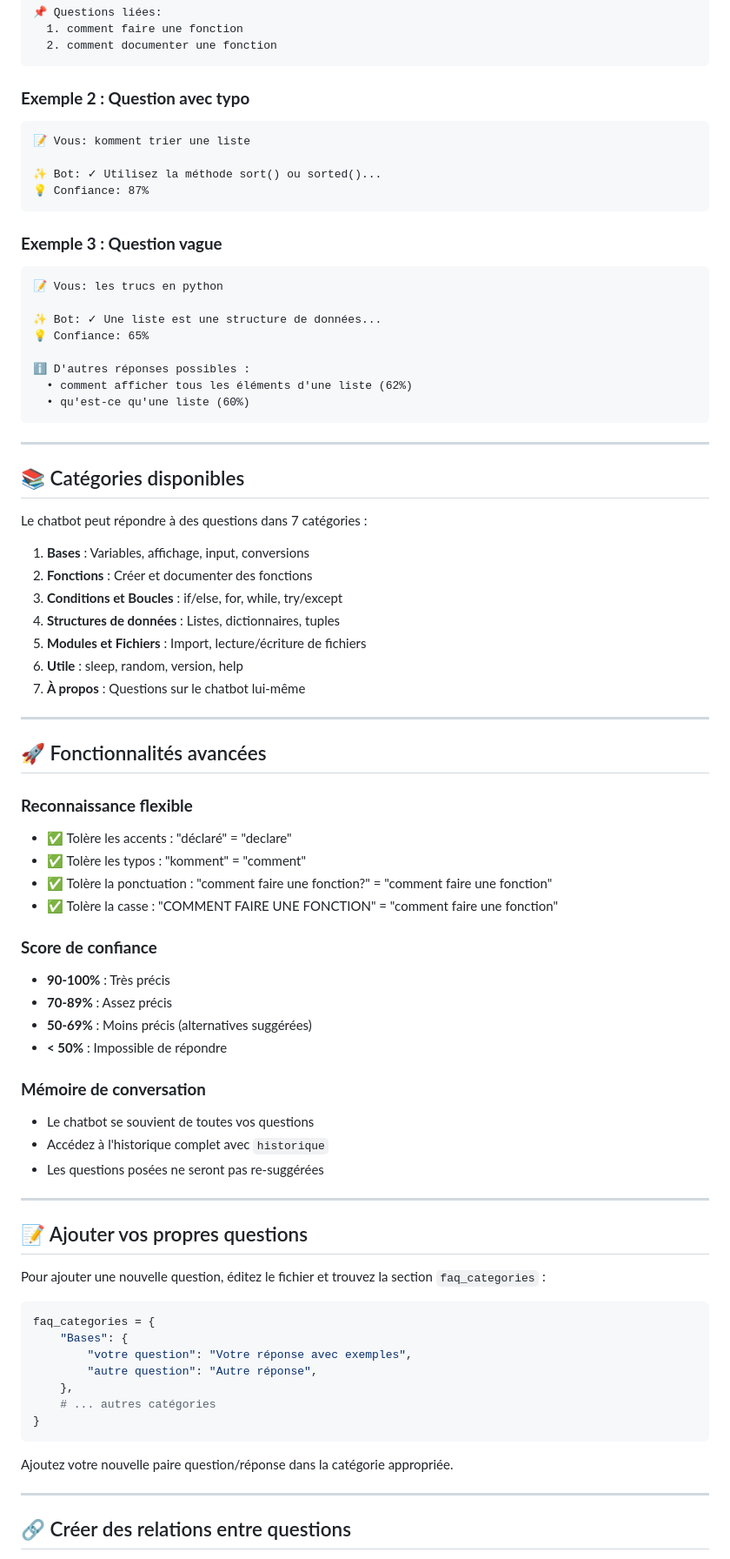
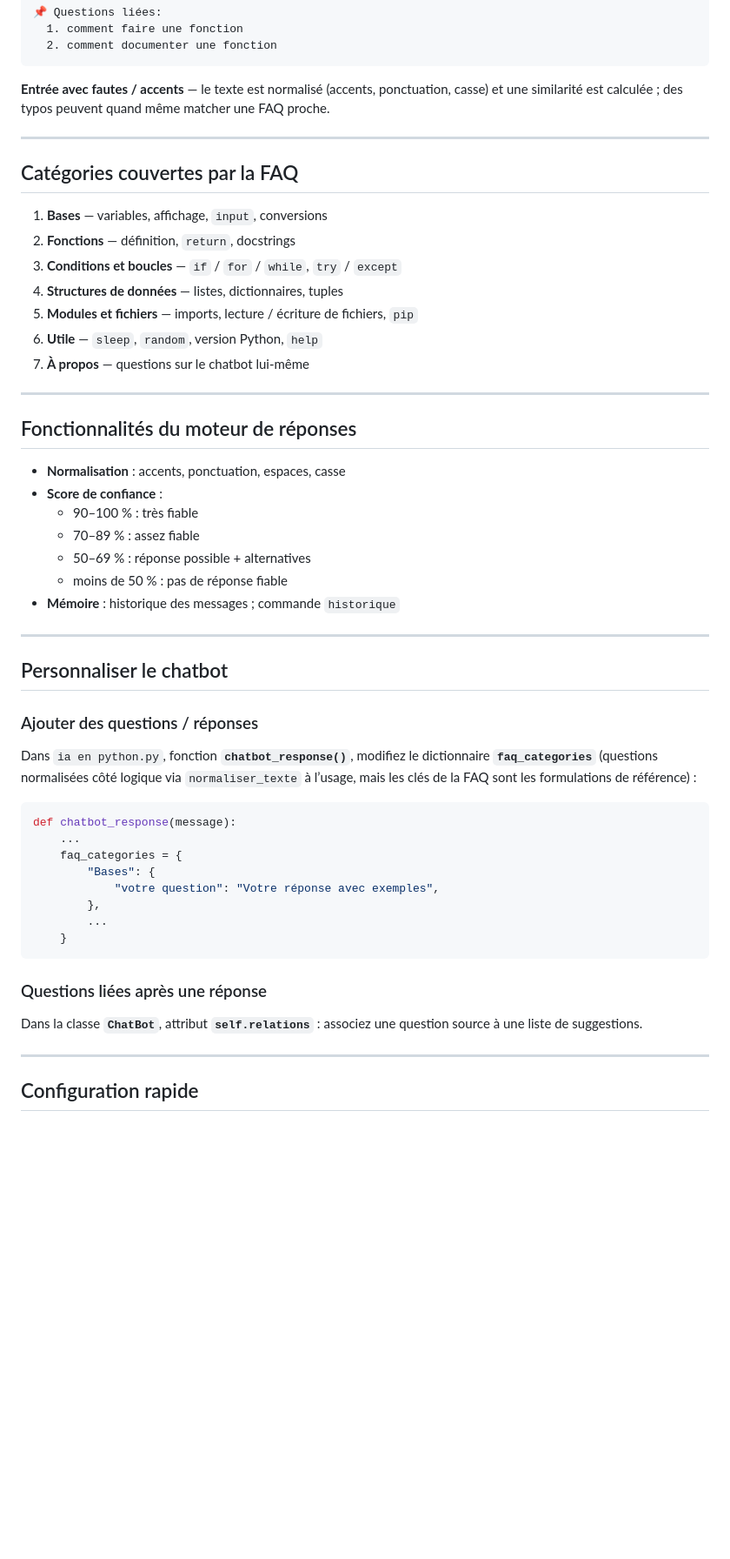
Before and after one commit to pauledithz/.ChatPy, a Markdown page: README.md, the part around one of its changes. Shown at 87% size. GitHub-like rendering; blank space fills up the shorter version.

Commit message:
mise à jour du fichier de présentation

````diff
--- a/README.md
+++ b/README.md
@@ -69,81 +66,56 @@ ou `bye`, `quit`, `exit`
   2. comment documenter une fonction
 ```
 
-### **Exemple 2 : Question avec typo**
-```
-📝 Vous: komment trier une liste
-
-✨ Bot: ✓ Utilisez la méthode sort() ou sorted()...
-💡 Confiance: 87%
-```
-
-### **Exemple 3 : Question vague**
-```
-📝 Vous: les trucs en python
-
-✨ Bot: ✓ Une liste est une structure de données...
-💡 Confiance: 65%
-
-ℹ️ D'autres réponses possibles :
-  • comment afficher tous les éléments d'une liste (62%)
-  • qu'est-ce qu'une liste (60%)
-```
+**Entrée avec fautes / accents** — le texte est normalisé (accents, ponctuation, casse) et une similarité est calculée ; des typos peuvent quand même matcher une FAQ proche.
 
 ---
 
-## 📚 Catégories disponibles
+## Catégories couvertes par la FAQ
 
-Le chatbot peut répondre à des questions dans 7 catégories :
-
-1. **Bases** : Variables, affichage, input, conversions
-2. **Fonctions** : Créer et documenter des fonctions
-3. **Conditions et Boucles** : if/else, for, while, try/except
-4. **Structures de données** : Listes, dictionnaires, tuples
-5. **Modules et Fichiers** : Import, lecture/écriture de fichiers
-6. **Utile** : sleep, random, version, help
-7. **À propos** : Questions sur le chatbot lui-même
+1. **Bases** — variables, affichage, `input`, conversions
+2. **Fonctions** — définition, `return`, docstrings
+3. **Conditions et boucles** — `if` / `for` / `while`, `try` / `except`
+4. **Structures de données** — listes, dictionnaires, tuples
+5. **Modules et fichiers** — imports, lecture / écriture de fichiers, `pip`
+6. **Utile** — `sleep`, `random`, version Python, `help`
+7. **À propos** — questions sur le chatbot lui-même
 
 ---
 
-## 🚀 Fonctionnalités avancées
+## Fonctionnalités du moteur de réponses
 
-### **Reconnaissance flexible**
-- ✅ Tolère les accents : "déclaré" = "declare"
-- ✅ Tolère les typos : "komment" = "comment"
-- ✅ Tolère la ponctuation : "comment faire une fonction?" = "comment faire une fonction"
-- ✅ Tolère la casse : "COMMENT FAIRE UNE FONCTION" = "comment faire une fonction"
-
-### **Score de confiance**
-
-- **90-100%** : Très précis
-- **70-89%** : Assez précis
-- **50-69%** : Moins précis (alternatives suggérées)
-- **< 50%** : Impossible de répondre
-
-### **Mémoire de conversation**
-- Le chatbot se souvient de toutes vos questions
-- Accédez à l'historique complet avec `historique`
-- Les questions posées ne seront pas re-suggérées
+- **Normalisation** : accents, ponctuation, espaces, casse
+- **Score de confiance** :
+  - 90–100 % : très fiable
+  - 70–89 % : assez fiable
+  - 50–69 % : réponse possible + alternatives
+  - moins de 50 % : pas de réponse fiable
+- **Mémoire** : historique des messages ; commande `historique`
 
 ---
 
-## 📝 Ajouter vos propres questions
+## Personnaliser le chatbot
 
-Pour ajouter une nouvelle question, éditez le fichier et trouvez la section `faq_categories` :
+### Ajouter des questions / réponses
+
+Dans `ia en python.py`, fonction **`chatbot_response()`**, modifiez le dictionnaire **`faq_categories`** (questions normalisées côté logique via `normaliser_texte` à l’usage, mais les clés de la FAQ sont les formulations de référence) :
 
 ```python
-faq_categories = {
-    "Bases": {
-        "votre question": "Votre réponse avec exemples",
-        "autre question": "Autre réponse",
-    },
-    # ... autres catégories
-}
+def chatbot_response(message):
+    ...
+    faq_categories = {
+        "Bases": {
+            "votre question": "Votre réponse avec exemples",
+        },
+        ...
+    }
 ```
 
-Ajoutez votre nouvelle paire question/réponse dans la catégorie appropriée.
+### Questions liées après une réponse
+
+Dans la classe **`ChatBot`**, attribut **`self.relations`** : associez une question source à une liste de suggestions.
 
 ---
 
-## 🔗 Créer des relations entre questions
+## Configuration rapide
 
````
Also changed, not shown: other parts of README.md (+64 -95 lines).
